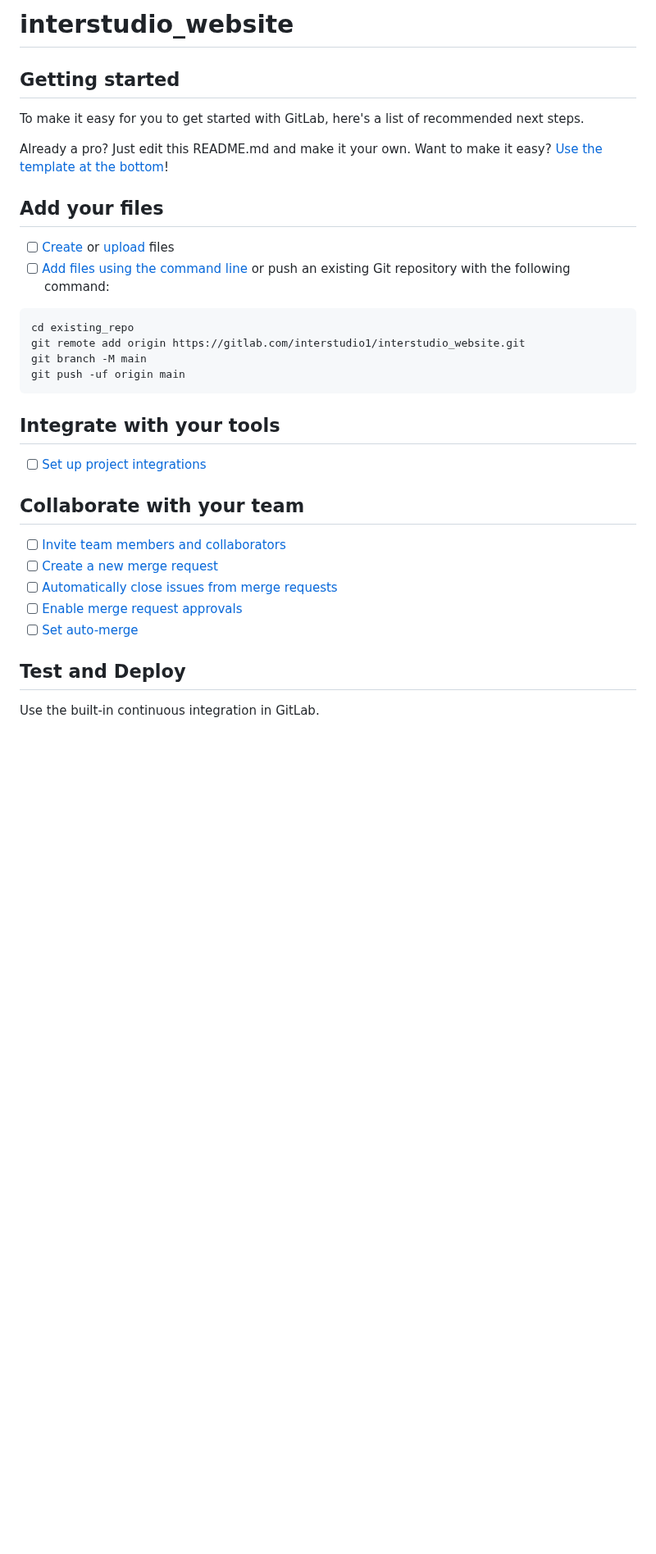
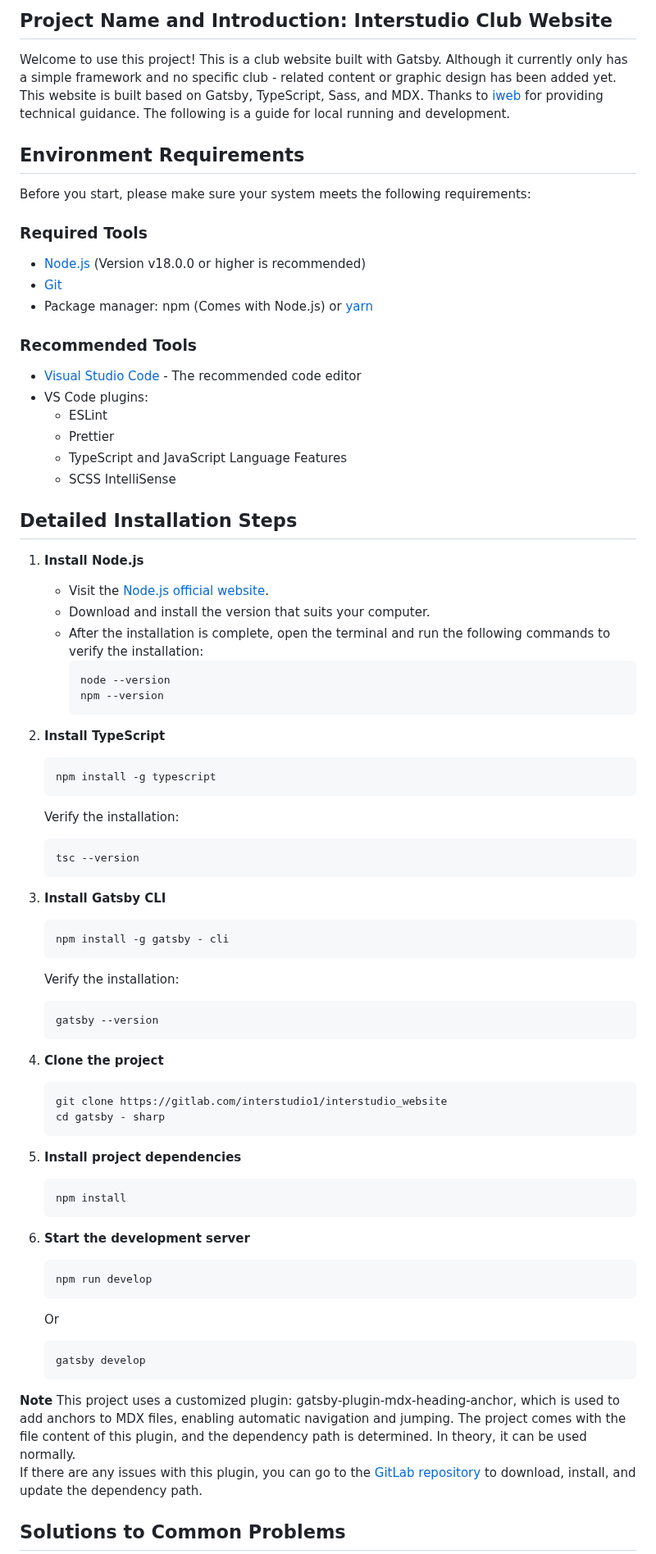
Before and after one commit to shirai90/website_interstudio, a Markdown page: README.md, the part around one of its changes. Shown at 82% size. Rendered like a GitHub page; blank space fills up the shorter version.

````diff
--- a/README.md
+++ b/README.md
@@ -1,38 +1,76 @@
-# interstudio_website
+## Project Name and Introduction: Interstudio Club Website
 
+Welcome to use this project! This is a club website built with Gatsby. Although it currently only has a simple framework and no specific club - related content or graphic design has been added yet. This website is built based on Gatsby, TypeScript, Sass, and MDX. Thanks to [iweb](https://shanghaitech-igem.github.io/iweb/2025/) for providing technical guidance. The following is a guide for local running and development.
 
+## Environment Requirements
 
-## Getting started
+Before you start, please make sure your system meets the following requirements:
 
-To make it easy for you to get started with GitLab, here's a list of recommended next steps.
+### Required Tools
+- [Node.js](https://nodejs.org/) (Version v18.0.0 or higher is recommended)
+- [Git](https://git-scm.com/)
+- Package manager: npm (Comes with Node.js) or [yarn](https://yarnpkg.com/)
 
-Already a pro? Just edit this README.md and make it your own. Want to make it easy? [Use the template at the bottom](#editing-this-readme)!
+### Recommended Tools
+- [Visual Studio Code](https://code.visualstudio.com/) - The recommended code editor
+- VS Code plugins:
+  - ESLint
+  - Prettier
+  - TypeScript and JavaScript Language Features
+  - SCSS IntelliSense
 
-## Add your files
+## Detailed Installation Steps
 
-- [ ] [Create](https://docs.gitlab.com/ee/user/project/repository/web_editor.html#create-a-file) or [upload](https://docs.gitlab.com/ee/user/project/repository/web_editor.html#upload-a-file) files
-- [ ] [Add files using the command line](https://docs.gitlab.com/ee/gitlab-basics/add-file.html#add-a-file-using-the-command-line) or push an existing Git repository with the following command:
+1. **Install Node.js**
+   - Visit the [Node.js official website](https://nodejs.org/en/download).
+   - Download and install the version that suits your computer.
+   - After the installation is complete, open the terminal and run the following commands to verify the installation:
+     ```bash
+     node --version
+     npm --version
+     ```
 
-```
-cd existing_repo
-git remote add origin https://gitlab.com/interstudio1/interstudio_website.git
-git branch -M main
-git push -uf origin main
-```
+2. **Install TypeScript**
+   ```bash
+   npm install -g typescript
+   ```
+   Verify the installation:
+   ```bash
+   tsc --version
+   ```
 
-## Integrate with your tools
+3. **Install Gatsby CLI**
+   ```bash
+   npm install -g gatsby - cli
+   ```
+   Verify the installation:
+   ```bash
+   gatsby --version
+   ```
 
-- [ ] [Set up project integrations](https://gitlab.com/interstudio1/interstudio_website/-/settings/integrations)
+4. **Clone the project**
+   ```bash
+   git clone https://gitlab.com/interstudio1/interstudio_website
+   cd gatsby - sharp
+   ```
 
-## Collaborate with your team
+5. **Install project dependencies**
+   ```bash
+   npm install
+   ```
 
-- [ ] [Invite team members and collaborators](https://docs.gitlab.com/ee/user/project/members/)
-- [ ] [Create a new merge request](https://docs.gitlab.com/ee/user/project/merge_requests/creating_merge_requests.html)
-- [ ] [Automatically close issues from merge requests](https://docs.gitlab.com/ee/user/project/issues/managing_issues.html#closing-issues-automatically)
-- [ ] [Enable merge request approvals](https://docs.gitlab.com/ee/user/project/merge_requests/approvals/)
-- [ ] [Set auto-merge](https://docs.gitlab.com/ee/user/project/merge_requests/merge_when_pipeline_succeeds.html)
+6. **Start the development server**
+   ```bash
+   npm run develop
+   ```
+   Or
+   ```bash
+   gatsby develop
+   ```
 
-## Test and Deploy
+**Note**
+This project uses a customized plugin: gatsby-plugin-mdx-heading-anchor, which is used to add anchors to MDX files, enabling automatic navigation and jumping. The project comes with the file content of this plugin, and the dependency path is determined. In theory, it can be used normally.
+If there are any issues with this plugin, you can go to the [GitLab repository](https://gitlab.com/interstudio1/gatsby-plugin-mdx-heading-anchor/) to download, install, and update the dependency path.
 
-Use the built-in continuous integration in GitLab.
+## Solutions to Common Problems
 
````
Also changed, not shown: other parts of README.md (+17 -51 lines).
